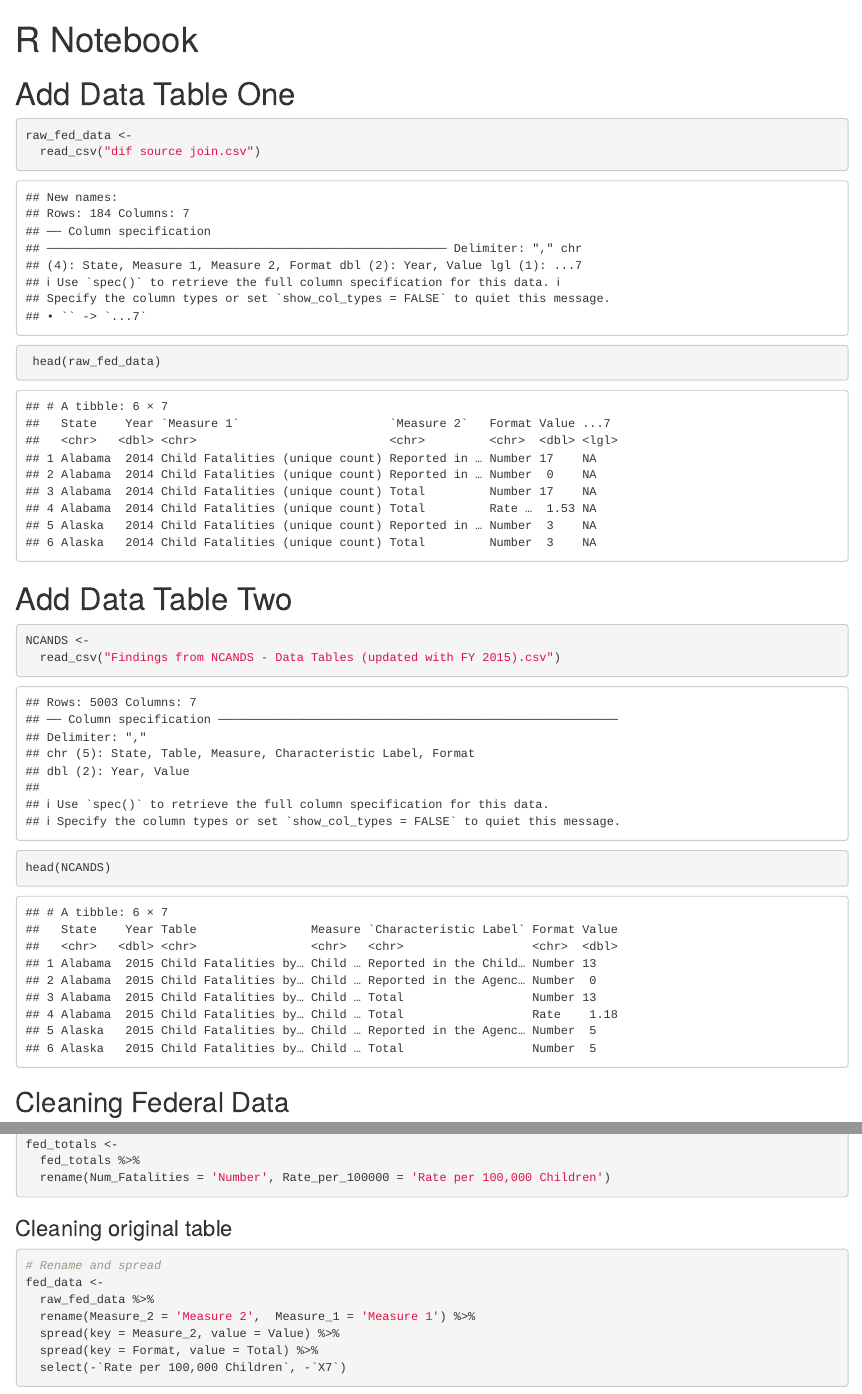
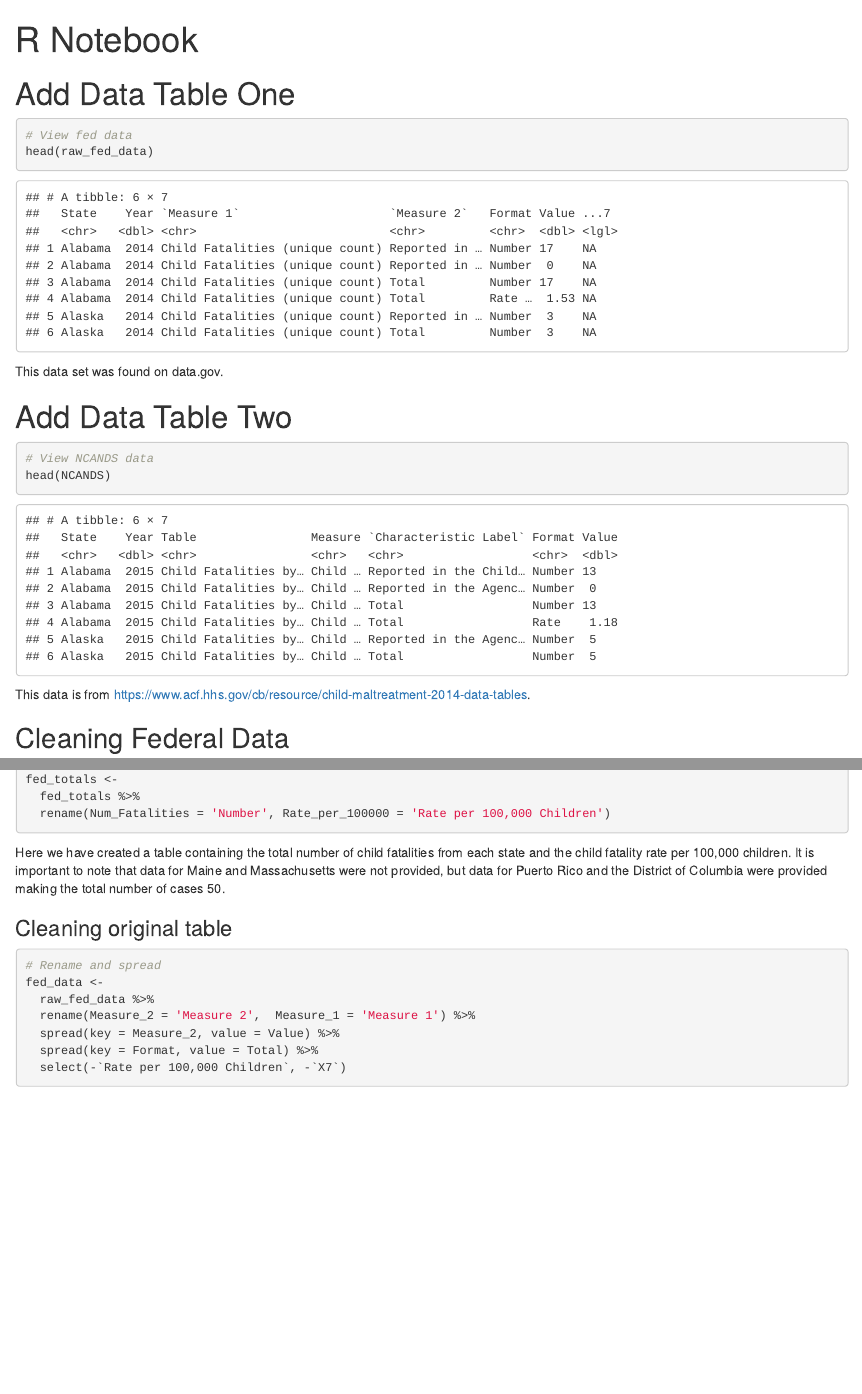
Before and after one commit to oralliyu/PavlikAlliyu-FinalProject, an R Markdown document (PavlikAlliyu-FinalProject-Stat380.Rmd): the page in a window 1100 px wide, from its top, and a second part further down, joined at a grey line. Rendered offline with R 4.5, knitr and Pandoc, with nearby package versions; some code elsewhere in the file could not run offline.

Commit message:
narrate up to original table

````diff
--- a/PavlikAlliyu-FinalProject-Stat380.Rmd
+++ b/PavlikAlliyu-FinalProject-Stat380.Rmd
@@ -15,28 +15,32 @@ library(tidyverse)
 library(readr)
 library(utils)
 
+# Add data
+raw_fed_data <-
+  read_csv("dif source join.csv")
+NCANDS <-
+  read_csv("Findings from NCANDS - Data Tables (updated with FY 2015).csv")
+
+
 ```
 
 # Add Data Table One
 
 ```{r}
-raw_fed_data <-
-  read_csv("dif source join.csv")
-
- head(raw_fed_data)
+# View fed data
+head(raw_fed_data)
 
 ```
+This data set was found on data.gov.
 
 # Add Data Table Two
 
 ```{r}
-NCANDS <-
-  read_csv("Findings from NCANDS - Data Tables (updated with FY 2015).csv")
-
+# View NCANDS data
 head(NCANDS)
 
 ```
-
+This data is from https://www.acf.hhs.gov/cb/resource/child-maltreatment-2014-data-tables.
 
 
 ## Cleaning Federal Data
@@ -75,6 +79,8 @@ fed_totals <-
   rename(Num_Fatalities = 'Number', Rate_per_100000 = 'Rate per 100,000 Children')
 
 ```
+
+Here we have created a table containing the total number of child fatalities from each state and the child fatality rate per 100,000 children. It is important to note that data for Maine and Massachusetts were not provided, but data for Puerto Rico and the District of Columbia were provided making the total number of cases 50.
 
 ### Cleaning original table
 
````
Also changed, not shown: PavlikAlliyu-FinalProject-Stat380.nb.html, PavlikAlliyu-FinalProject-Stat380.Rmd (5 more changed lines).
